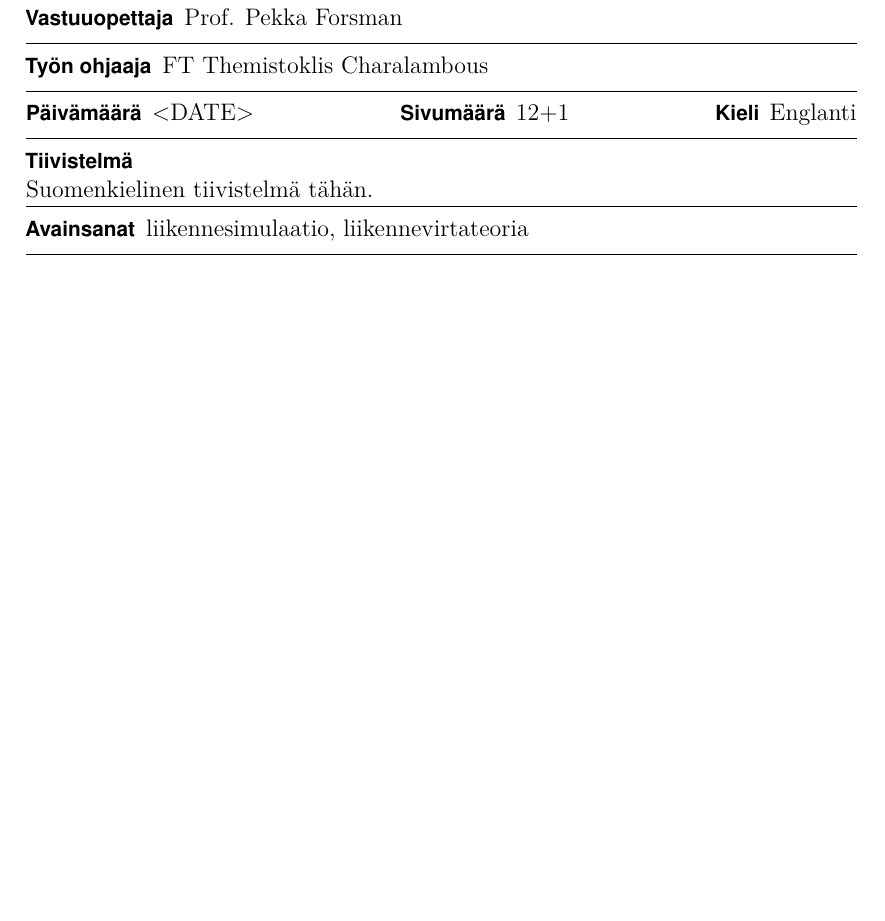
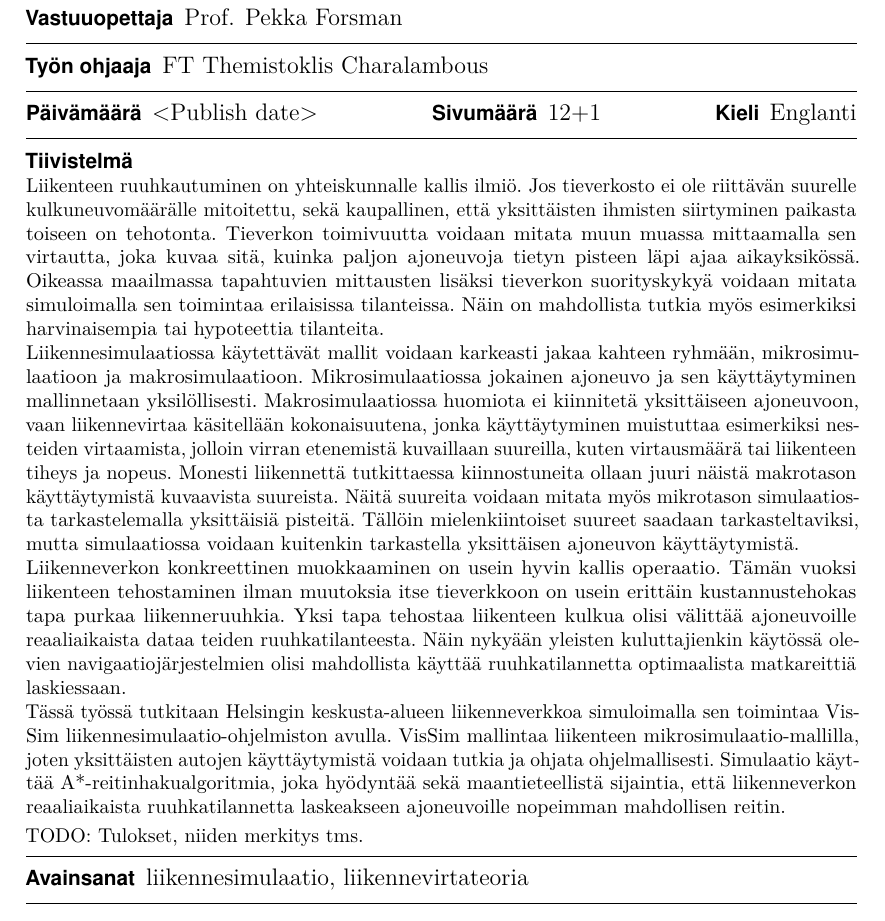
Before and after one commit to RoopeSavolainen/Kandi, a LaTeX thesis (bachelors.tex): part of page 4 of 12, cut so that both start at the same text, the shorter picture padded with empty space. Compiled offline with pdfLaTeX.

Commit message:
Finnish abstract (no results obv)

```diff
--- a/bachelors.tex
+++ b/bachelors.tex
@@ -37,6 +37,7 @@
 \documentclass[english, 12pt, a4paper, elec, utf8, pdfa, online]{aaltothesis}
 %\documentclass[english,12pt,a4paper,dvips]{aaltothesis}
 
+\newcommand{\pubdate}{<Publish date>}
 %% Use the following options in the \documentclass macro above:
 %% your school: arts, biz, chem, elec, eng, sci
 %% the character encoding scheme used by your editor: utf8, latin1
@@ -60,7 +61,7 @@
 \thesisauthor{Roope Savolainen}
 \thesistitle{Modeling and analyzing Helsinki's traffic network using a microscopic simulator}
 \place{Espoo}
-\date{<DATE>}
+\date{\pubdate}
 \supervisor{Prof.\ Pekka Forsman}
 \advisor{Dr Themistoklis Charalambous}
 
@@ -93,7 +94,18 @@
 \keywords{liikennesimulaatio, liikennevirtateoria}
 
 \begin{abstractpage}[finnish]
-	Suomenkielinen tiivistelmä tähän.
+    {\footnotesize
+    Liikenteen ruuhkautuminen on yhteiskunnalle kallis ilmiö. Jos tieverkosto ei ole riittävän suurelle kulkuneuvomäärälle mitoitettu, sekä kaupallinen, että yksittäisten ihmisten siirtyminen paikasta toiseen on tehotonta. Tieverkon toimivuutta voidaan mitata muun muassa mittaamalla sen virtautta, joka kuvaa sitä, kuinka paljon ajoneuvoja tietyn pisteen läpi ajaa aikayksikössä. Oikeassa maailmassa tapahtuvien mittausten lisäksi tieverkon suorityskykyä voidaan mitata simuloimalla sen toimintaa erilaisissa tilanteissa. Näin on mahdollista tutkia myös esimerkiksi harvinaisempia tai hypoteettia tilanteita.
+
+    Liikennesimulaatiossa käytettävät mallit voidaan karkeasti jakaa kahteen ryhmään, mikrosimulaatioon ja makrosimulaatioon. Mikrosimulaatiossa jokainen ajoneuvo ja sen käyttäytyminen mallinnetaan yksilöllisesti. Makrosimulaatiossa huomiota ei kiinnitetä yksittäiseen ajoneuvoon, vaan liikennevirtaa käsitellään kokonaisuutena, jonka käyttäytyminen muistuttaa esimerkiksi nesteiden virtaamista, jolloin virran etenemistä kuvaillaan suureilla, kuten virtausmäärä tai liikenteen tiheys ja nopeus. Monesti liikennettä tutkittaessa kiinnostuneita ollaan juuri näistä makrotason käyttäytymistä kuvaavista suureista. Näitä suureita voidaan mitata myös mikrotason simulaatiosta tarkastelemalla yksittäisiä pisteitä. Tällöin mielenkiintoiset suureet saadaan tarkasteltaviksi, mutta simulaatiossa voidaan kuitenkin tarkastella yksittäisen ajoneuvon käyttäytymistä.
+
+    Liikenneverkon konkreettinen muokkaaminen on usein hyvin kallis operaatio. Tämän vuoksi liikenteen tehostaminen ilman muutoksia itse tieverkkoon on usein erittäin kustannustehokas tapa purkaa liikenneruuhkia. Yksi tapa tehostaa liikenteen kulkua olisi välittää ajoneuvoille reaaliaikaista dataa teiden ruuhkatilanteesta. Näin nykyään yleisten kuluttajienkin käytössä olevien navigaatiojärjestelmien olisi mahdollista käyttää ruuhkatilannetta optimaalista matkareittiä laskiessaan.
+
+    Tässä työssä tutkitaan Helsingin keskusta-alueen liikenneverkkoa simuloimalla sen toimintaa VisSim liikennesimulaatio-ohjelmiston avulla. VisSim mallintaa liikenteen mikrosimulaatio-mallilla, joten yksittäisten autojen käyttäytymistä voidaan tutkia ja ohjata ohjelmallisesti. Simulaatio käyttää A*-reitinhakualgoritmia, joka hyödyntää sekä maantieteellistä sijaintia, että liikenneverkon reaaliaikaista ruuhkatilannetta laskeakseen ajoneuvoille nopeimman mahdollisen reitin.
+
+    TODO: Tulokset, niiden merkitys tms.
+    }
+
 \end{abstractpage}
 
 \newpage
```
Also changed, not shown: bachelors.tex (2 more changed lines).
